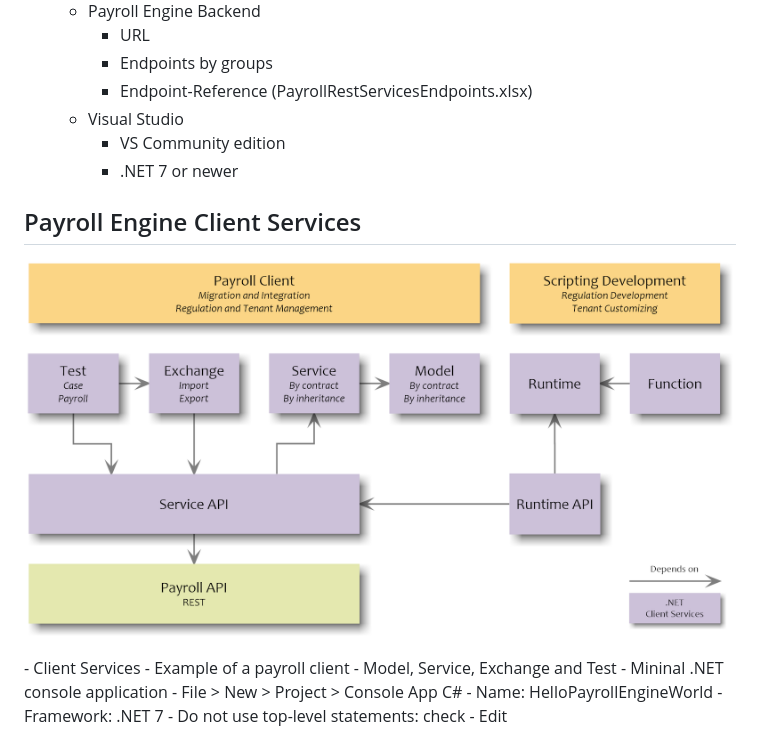
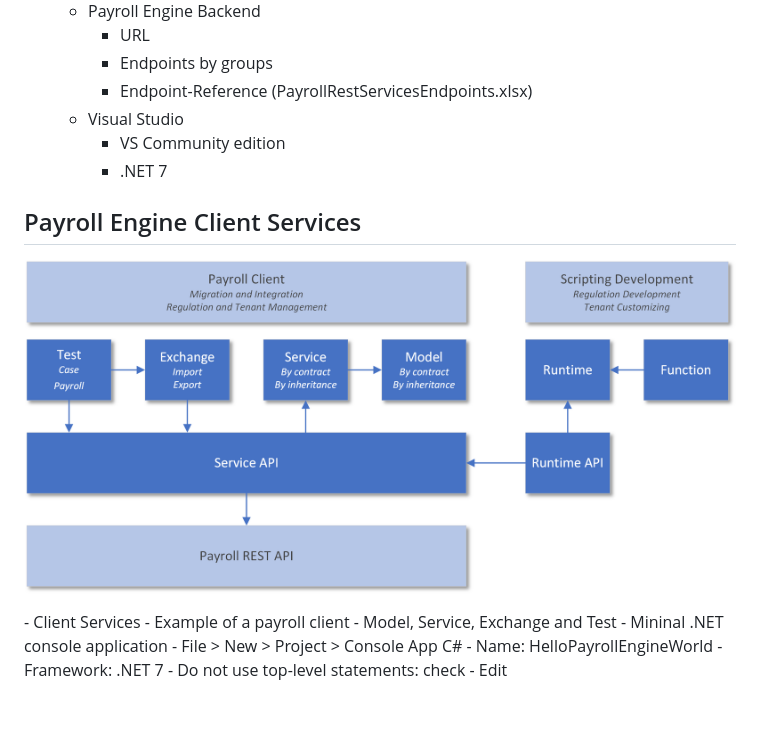
Before and after one commit to Payroll-Engine/PayrollEngine.Client.Tutorials, a Markdown page: HelloPayrollEngineWorld/README.md, the part around the change. Rendered like a GitHub page; pictures changed too: HelloPayrollEngineWorld/ClientServices.png; blank space fills up the shorter version.

Commit message:
updated images updated to version 0.5.0-pre-230526

```diff
--- a/HelloPayrollEngineWorld/README.md
+++ b/HelloPayrollEngineWorld/README.md
@@ -34,7 +34,7 @@ Tutorial topic: Connect to the Payroll Engine Payroll API.
 		- Endpoint-Reference (PayrollRestServicesEndpoints.xlsx)
 	- Visual Studio
 		- VS Community edition
-		- .NET 7 or newer
+		- .NET 7
 
 ## Payroll Engine Client Services
 <p>
```
Also changed, not shown: ScriptingDevelopment/Functions.png, ScriptingDevelopment/Reporting.png, TransformReportData/DataRowTranspose.png, 10 other files.
